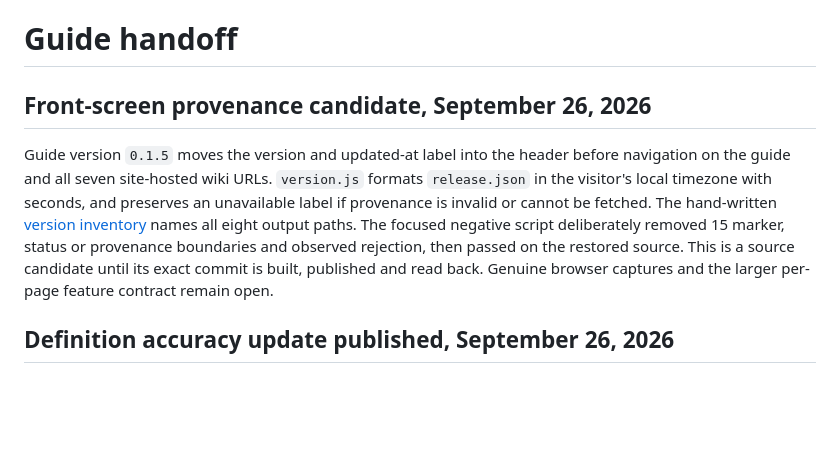
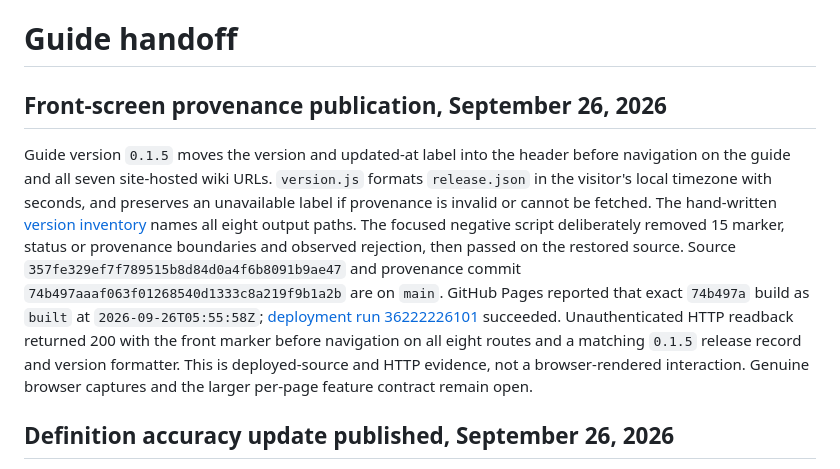
Before and after one commit to Ding-Ding-Projects/roblox-farm-tycoon-guide, a Markdown page: HANDOFF.md, the part around the change. Drawn GitHub-style; blank space fills up the shorter version.

Commit message:
Record verified guide 0.1.5 deployment boundary
The exact Pages build and eight HTTP routes are now recorded beside the remaining browser evidence. The handoff can show its receipts without pretending a network response is a screenshot.

記低指定頁面建置同八條公開路徑，亦保留瀏覽器證據未完成嘅界線。網絡回應有單據，但唔會扮成畫面。

Co-Authored-By: Claude Fable 5.1 <noreply@anthropic.com>

```diff
--- a/HANDOFF.md
+++ b/HANDOFF.md
@@ -1,8 +1,8 @@
 # Guide handoff
 
-## Front-screen provenance candidate, September 26, 2026
+## Front-screen provenance publication, September 26, 2026
 
-Guide version `0.1.5` moves the version and updated-at label into the header before navigation on the guide and all seven site-hosted wiki URLs. `version.js` formats `release.json` in the visitor's local timezone with seconds, and preserves an unavailable label if provenance is invalid or cannot be fetched. The hand-written [version inventory](docs/guide/version-surface-inventory.md) names all eight output paths. The focused negative script deliberately removed 15 marker, status or provenance boundaries and observed rejection, then passed on the restored source. This is a source candidate until its exact commit is built, published and read back. Genuine browser captures and the larger per-page feature contract remain open.
+Guide version `0.1.5` moves the version and updated-at label into the header before navigation on the guide and all seven site-hosted wiki URLs. `version.js` formats `release.json` in the visitor's local timezone with seconds, and preserves an unavailable label if provenance is invalid or cannot be fetched. The hand-written [version inventory](docs/guide/version-surface-inventory.md) names all eight output paths. The focused negative script deliberately removed 15 marker, status or provenance boundaries and observed rejection, then passed on the restored source. Source `357fe329ef7f789515b8d84d0a4f6b8091b9ae47` and provenance commit `74b497aaaf063f01268540d1333c8a219f9b1a2b` are on `main`. GitHub Pages reported that exact `74b497a` build as `built` at `2026-09-26T05:55:58Z`; [deployment run 36222226101](https://github.com/Ding-Ding-Projects/roblox-farm-tycoon-guide/actions/runs/36222226101) succeeded. Unauthenticated HTTP readback returned 200 with the front marker before navigation on all eight routes and a matching `0.1.5` release record and version formatter. This is deployed-source and HTTP evidence, not a browser-rendered interaction. Genuine browser captures and the larger per-page feature contract remain open.
 
 ## Definition accuracy update published, September 26, 2026
 
```
